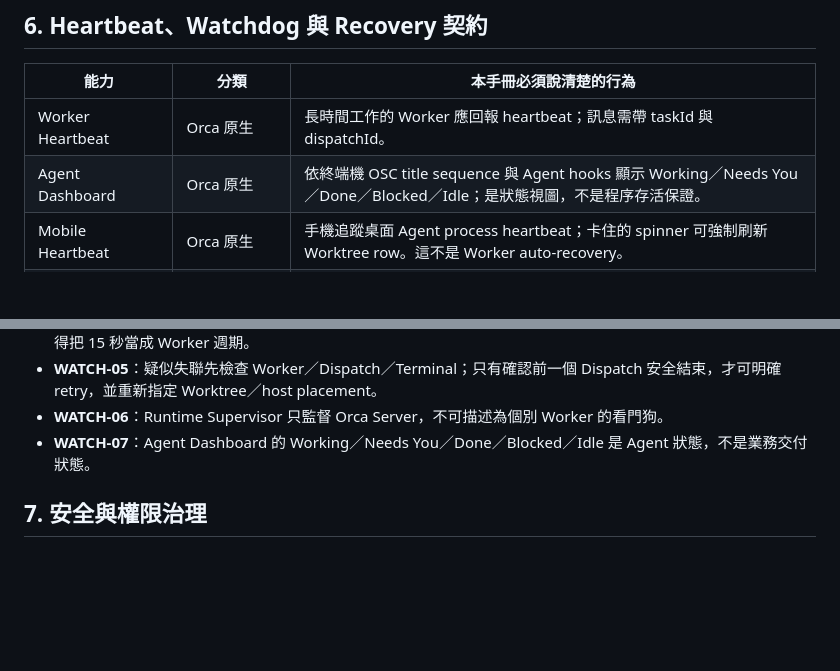
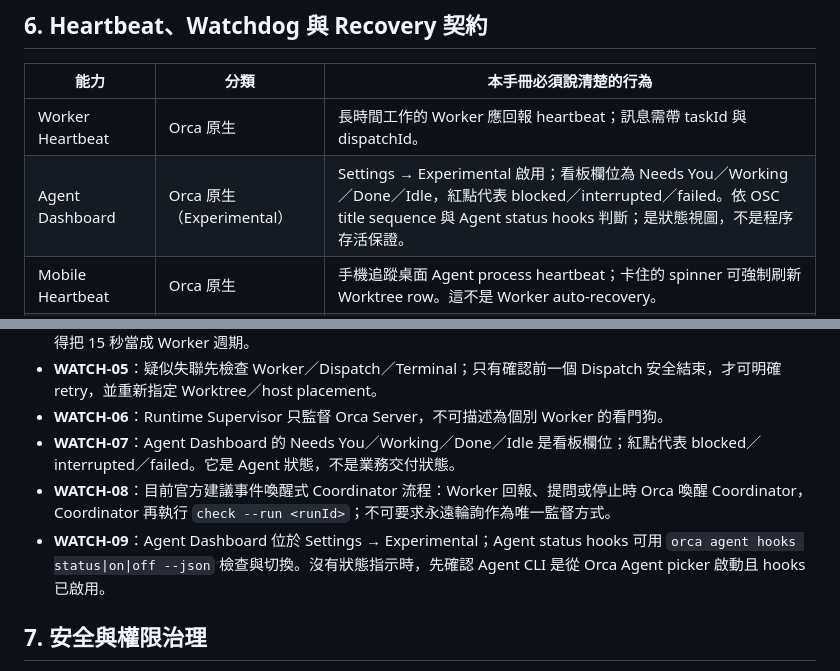
Before and after one commit to sodahsu/notes, a Markdown page: SPEC.md, 2 parts joined by grey strips. GitHub-like rendering; blank space fills up the shorter version.

Commit message:
docs(spec): add event-woken coordinator and accurate dashboard states

```diff
--- a/SPEC.md
+++ b/SPEC.md
@@ -126,7 +126,7 @@
 | 能力 | 分類 | 本手冊必須說清楚的行為 |
 | --- | --- | --- |
 | Worker Heartbeat | Orca 原生 | 長時間工作的 Worker 應回報 heartbeat；訊息需帶 taskId 與 dispatchId。 |
-| Agent Dashboard | Orca 原生 | 依終端機 OSC title sequence 與 Agent hooks 顯示 Working／Needs You／Done／Blocked／Idle；是狀態視圖，不是程序存活保證。 |
+| Agent Dashboard | Orca 原生（Experimental） | Settings → Experimental 啟用；看板欄位為 Needs You／Working／Done／Idle，紅點代表 blocked／interrupted／failed。依 OSC title sequence 與 Agent status hooks 判斷；是狀態視圖，不是程序存活保證。 |
 | Mobile Heartbeat | Orca 原生 | 手機追蹤桌面 Agent process heartbeat；卡住的 spinner 可強制刷新 Worktree row。這不是 Worker auto-recovery。 |
 | Runtime Supervisor | Orca 原生（平台受限） | 監督 Orca Server 程序並在異常退出後重新啟動；不是個別 Worker Watchdog。官方 service install 支援 macOS／Linux，Windows 尚不支援。 |
 | Worker Recovery | Orca 原生的明確操作 | worker-show／worker-read／worker-stop／worker-start --retry-of；需先查證再由 Coordinator 決定，不能當成自動重派。 |
@@ -139,7 +139,9 @@
 - **WATCH-04**：官方沒有承諾固定 Worker heartbeat 秒數；Watchdog timeout 由團隊依任務類型與長指令設定，不得把 15 秒當成 Worker 週期。
 - **WATCH-05**：疑似失聯先檢查 Worker／Dispatch／Terminal；只有確認前一個 Dispatch 安全結束，才可明確 retry，並重新指定 Worktree／host placement。
 - **WATCH-06**：Runtime Supervisor 只監督 Orca Server，不可描述為個別 Worker 的看門狗。
-- **WATCH-07**：Agent Dashboard 的 Working／Needs You／Done／Blocked／Idle 是 Agent 狀態，不是業務交付狀態。
+- **WATCH-07**：Agent Dashboard 的 Needs You／Working／Done／Idle 是看板欄位；紅點代表 blocked／interrupted／failed。它是 Agent 狀態，不是業務交付狀態。
+- **WATCH-08**：目前官方建議事件喚醒式 Coordinator 流程：Worker 回報、提問或停止時 Orca 喚醒 Coordinator，Coordinator 再執行 `check --run <runId>`；不可要求永遠輪詢作為唯一監督方式。
+- **WATCH-09**：Agent Dashboard 位於 Settings → Experimental；Agent status hooks 可用 `orca agent hooks status|on|off --json` 檢查與切換。沒有狀態指示時，先確認 Agent CLI 是從 Orca Agent picker 啟動且 hooks 已啟用。
 
 ## 7. 安全與權限治理
 
```
